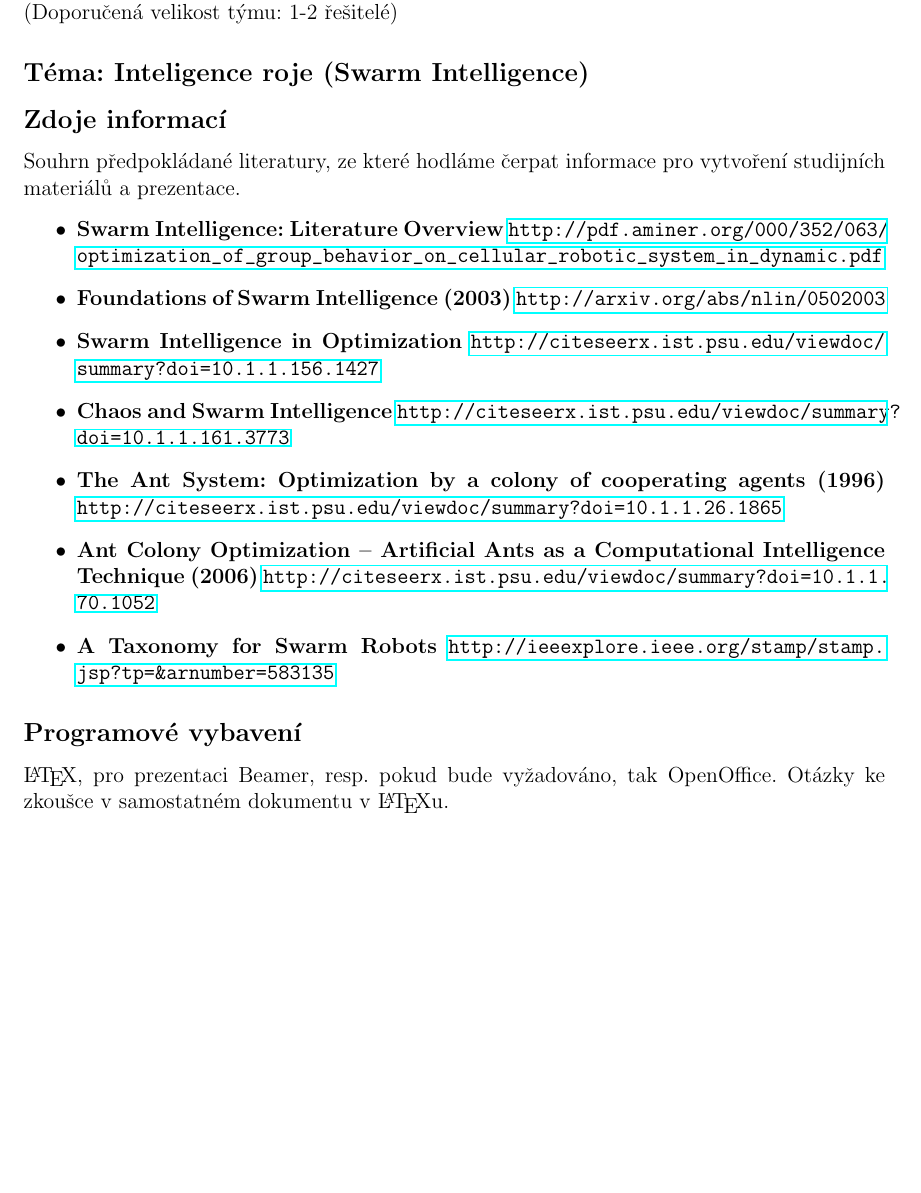
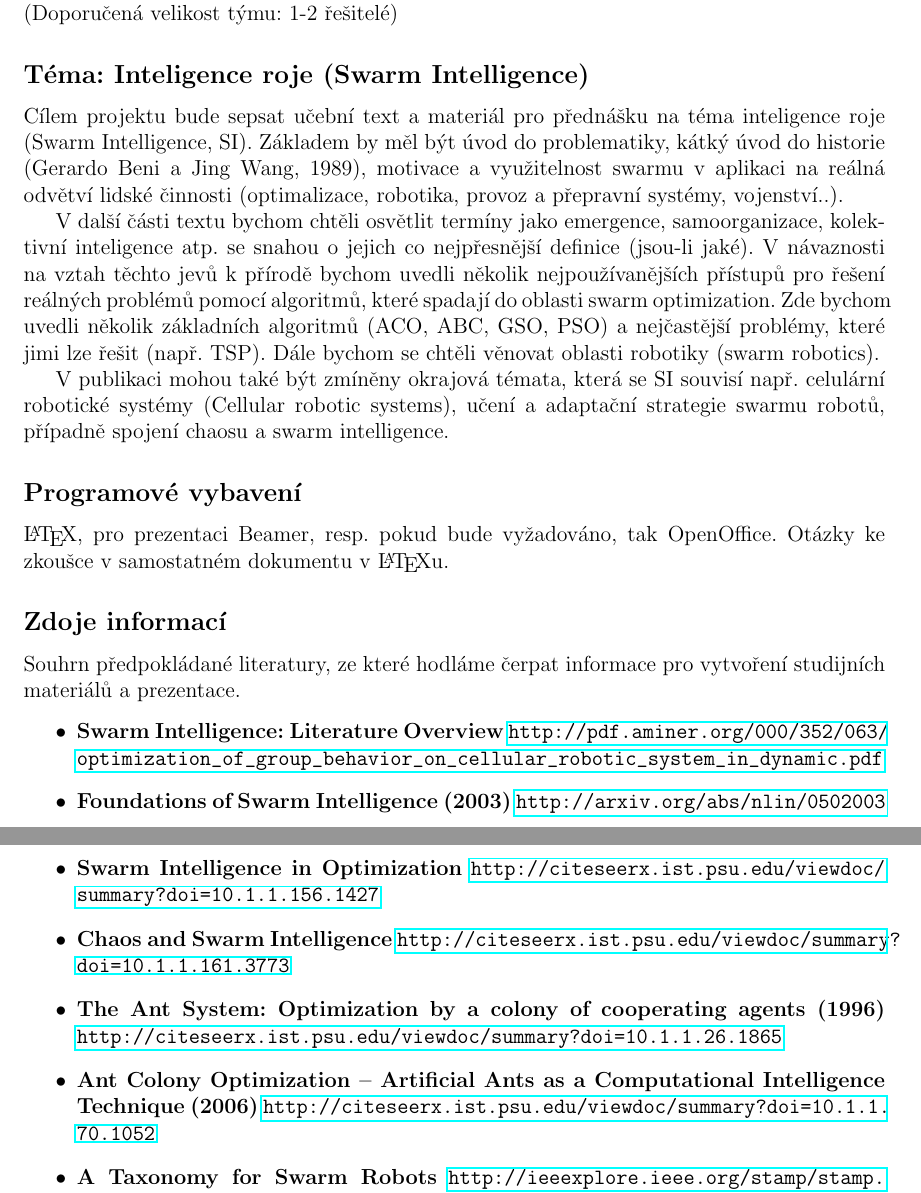
Before and after one commit to hellerstanislav/sin, a LaTeX document (abstract/sin2012_abstract_xkimer00_xhelle03.tex): part of the page before the commit and two parts of pages 1 and 2 of 2 after it, the two joined at a grey line, cut so that both start at the same text, the shorter picture padded with empty space. Compiled offline with pdfLaTeX.

Commit message:
Dokoncen abstrakt.

```diff
--- a/abstract/sin2012_abstract_xkimer00_xhelle03.tex
+++ b/abstract/sin2012_abstract_xkimer00_xhelle03.tex
@@ -27,9 +27,36 @@
 \section*{Zadání č. 7 - podklady pro výuku}
 \vspace{5mm}
 \subsection*{Text zadání}
-Podklady pro výuku. Podklady pro výuku (učební text s odkazy na zdroje + prezentace cca 30 snímků v openoffice + otázky ke zkoušce) - nesmí se to tématicky významně překrývat žádným předmětem, vyučovaným na FIT. Zpracováno může být libovolné téma, které zapadá do rámce předmětu SIN a není předáškami SIN v potřebné míře pokryto. Pro základní orientaci prostudujte podklady k souvisejícím přednáškám (i když ještě nebyly odpřednášeny). (Doporučená velikost týmu: 1-2 řešitelé)
+Podklady pro výuku. Podklady pro výuku (učební text s odkazy na zdroje
++ prezentace cca 30 snímků v openoffice + otázky ke zkoušce) - nesmí se
+to tématicky významně překrývat žádným předmětem, vyučovaným na FIT.
+Zpracováno může být libovolné téma, které zapadá do rámce předmětu SIN
+a není předáškami SIN v potřebné míře pokryto. Pro základní orientaci
+prostudujte podklady k souvisejícím přednáškám (i když ještě nebyly
+odpřednášeny). (Doporučená velikost týmu: 1-2 řešitelé)
 
 \subsection*{Téma: Inteligence roje (Swarm Intelligence)}
+Cílem projektu bude sepsat učební text a materiál pro přednášku na téma
+inteligence roje (Swarm Intelligence, SI). Základem by měl být úvod do problematiky,
+kátký úvod do historie (Gerardo Beni a Jing Wang, 1989), motivace a využitelnost
+swarmu v aplikaci na reálná odvětví lidské činnosti (optimalizace, robotika,
+provoz a přepravní systémy, vojenství..).
+
+V další části textu bychom chtěli osvětlit termíny jako emergence, samoorganizace,
+kolektivní inteligence atp. se snahou o jejich co nejpřesnější definice (jsou-li jaké).
+V návaznosti na vztah těchto jevů k přírodě bychom uvedli několik nejpoužívanějších
+přístupů pro řešení reálných problémů pomocí algoritmů, které spadají do oblasti
+swarm optimization. Zde bychom uvedli několik základních algoritmů (ACO, ABC, GSO, PSO)
+a nejčastější problémy, které jimi lze řešit (např. TSP). Dále bychom se chtěli
+věnovat oblasti robotiky (swarm robotics).
+
+V publikaci mohou také být zmíněny okrajová témata, která se SI souvisí např.
+celulární robotické systémy (Cellular robotic systems), učení a adaptační strategie
+swarmu robotů, případně spojení chaosu a swarm intelligence.
+
+\subsection*{Programové vybavení}
+\LaTeX{}, pro prezentaci Beamer, resp. pokud bude vyžadováno, tak OpenOffice. Otázky ke zkoušce v samostatném dokumentu v \LaTeX{}u.
+
 
 \subsection*{Zdoje informací}
 Souhrn předpokládané literatury, ze které hodláme čerpat informace pro vytvoření studijních materiálů a prezentace.
@@ -50,8 +77,4 @@ Souhrn předpokládané literatury, ze které hodláme čerpat informace pro vyt
         \url{http://ieeexplore.ieee.org/stamp/stamp.jsp?tp=&arnumber=583135}
 \end{itemize}
 
-
-\subsection*{Programové vybavení}
-\LaTeX{}, pro prezentaci Beamer, resp. pokud bude vyžadováno, tak OpenOffice. Otázky ke zkoušce v samostatném dokumentu v \LaTeX{}u.
-
 \end{document}
```
